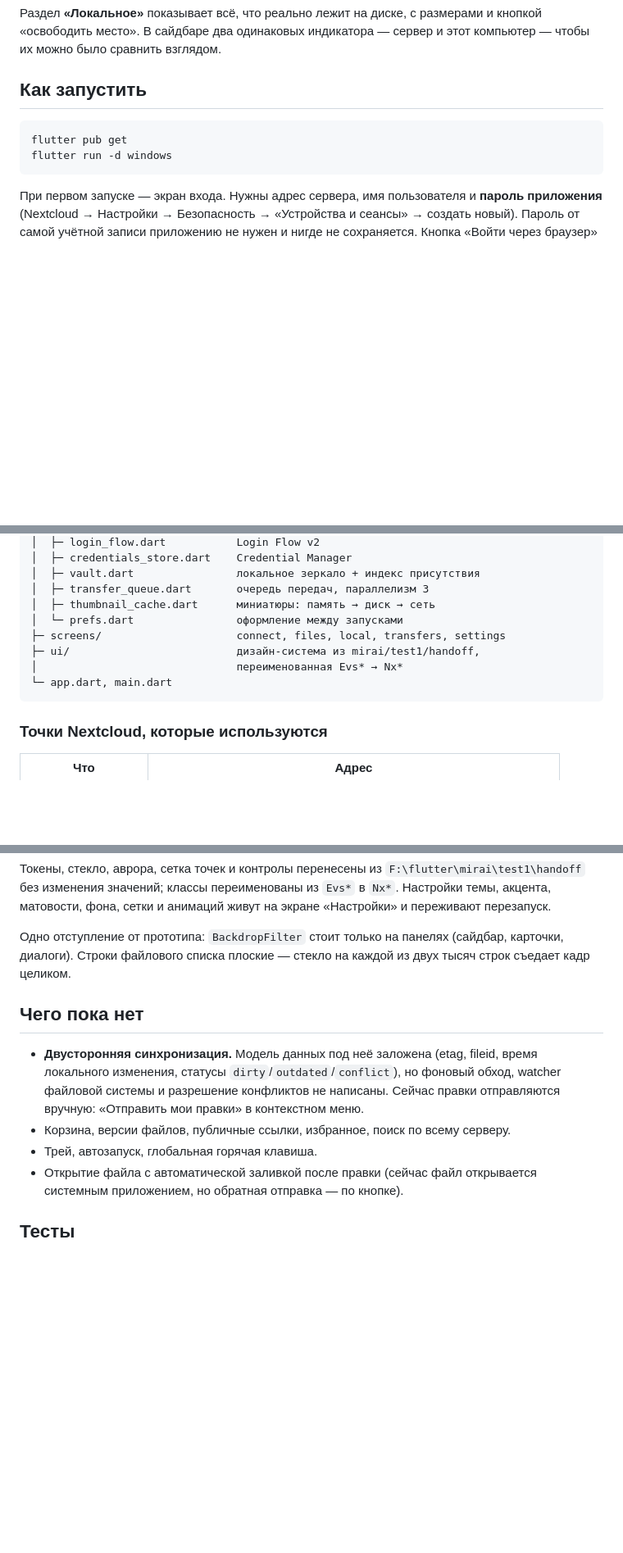
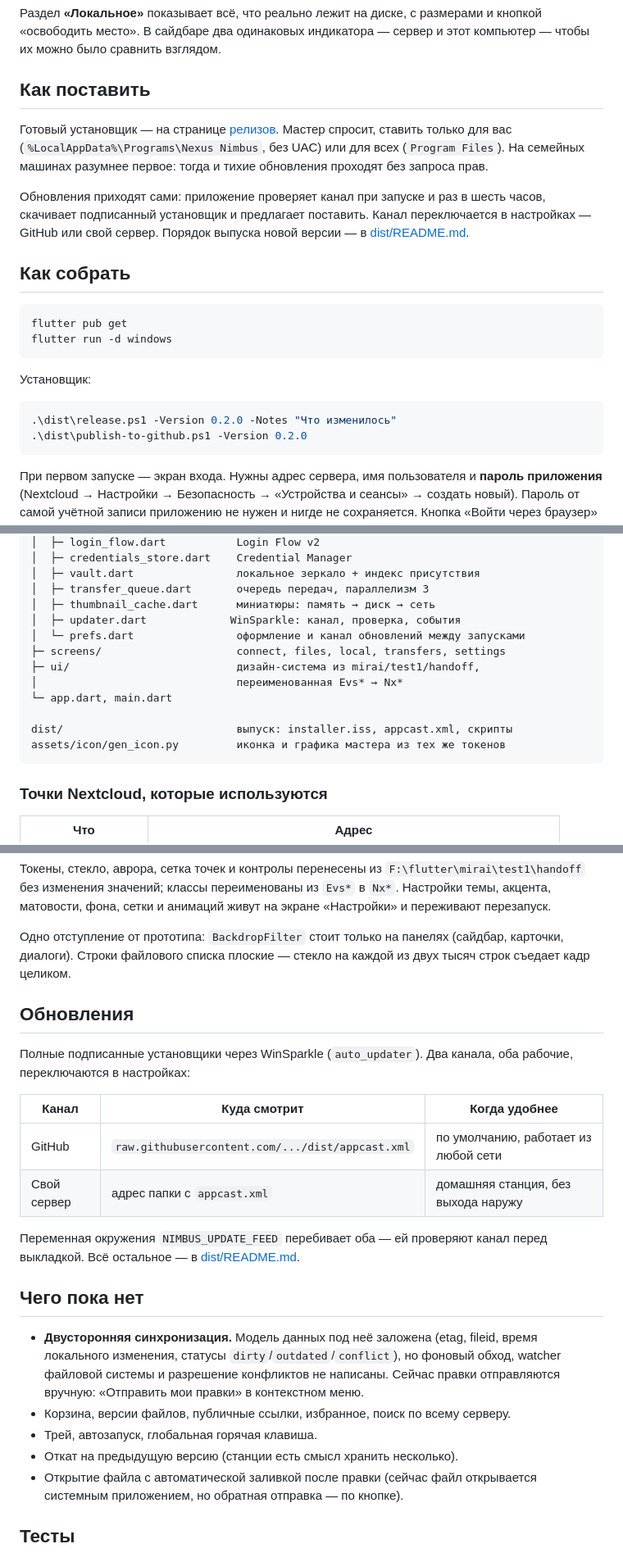
Before and after one commit to kekw2077/nexus-nimbus, a Markdown page: README.md, 3 parts joined by grey strips. Shown at 82% size. Drawn GitHub-style; blank space fills up the shorter version.

````diff
--- a/README.md
+++ b/README.md
@@ -21,11 +21,31 @@ Nexus вместо официального клиента — с одной г
 и кнопкой «освободить место». В сайдбаре два одинаковых индикатора — сервер и
 этот компьютер — чтобы их можно было сравнить взглядом.
 
-## Как запустить
+## Как поставить
+
+Готовый установщик — на странице
+[релизов](https://github.com/kekw2077/nexus-nimbus/releases). Мастер спросит,
+ставить только для вас (`%LocalAppData%\Programs\Nexus Nimbus`, без UAC) или
+для всех (`Program Files`). На семейных машинах разумнее первое: тогда и тихие
+обновления проходят без запроса прав.
+
+Обновления приходят сами: приложение проверяет канал при запуске и раз в шесть
+часов, скачивает подписанный установщик и предлагает поставить. Канал
+переключается в настройках — GitHub или свой сервер. Порядок выпуска новой
+версии — в [dist/README.md](dist/README.md).
+
+## Как собрать
 
 ```
 flutter pub get
 flutter run -d windows
+```
+
+Установщик:
+
+```powershell
+.\dist\release.ps1 -Version 0.2.0 -Notes "Что изменилось"
+.\dist\publish-to-github.ps1 -Version 0.2.0
 ```
 
 При первом запуске — экран входа. Нужны адрес сервера, имя пользователя и
@@ -56,11 +76,15 @@ lib/
 │  ├─ vault.dart                локальное зеркало + индекс присутствия
 │  ├─ transfer_queue.dart       очередь передач, параллелизм 3
 │  ├─ thumbnail_cache.dart      миниатюры: память → диск → сеть
-│  └─ prefs.dart                оформление между запусками
+│  ├─ updater.dart             WinSparkle: канал, проверка, события
+│  └─ prefs.dart                оформление и канал обновлений между запусками
 ├─ screens/                     connect, files, local, transfers, settings
 ├─ ui/                          дизайн-система из mirai/test1/handoff,
 │                               переименованная Evs* → Nx*
 └─ app.dart, main.dart
+
+dist/                           выпуск: installer.iss, appcast.xml, скрипты
+assets/icon/gen_icon.py         иконка и графика мастера из тех же токенов
 ```
 
 ### Точки Nextcloud, которые используются
@@ -90,6 +114,19 @@ lib/
 (сайдбар, карточки, диалоги). Строки файлового списка плоские — стекло на
 каждой из двух тысяч строк съедает кадр целиком.
 
+## Обновления
+
+Полные подписанные установщики через WinSparkle (`auto_updater`). Два канала,
+оба рабочие, переключаются в настройках:
+
+| Канал | Куда смотрит | Когда удобнее |
+|---|---|---|
+| GitHub | `raw.githubusercontent.com/.../dist/appcast.xml` | по умолчанию, работает из любой сети |
+| Свой сервер | адрес папки с `appcast.xml` | домашняя станция, без выхода наружу |
+
+Переменная окружения `NIMBUS_UPDATE_FEED` перебивает оба — ей проверяют канал
+перед выкладкой. Всё остальное — в [dist/README.md](dist/README.md).
+
 ## Чего пока нет
 
 - **Двусторонняя синхронизация.** Модель данных под неё заложена (etag, fileid,
@@ -98,6 +135,7 @@ lib/
   Сейчас правки отправляются вручную: «Отправить мои правки» в контекстном меню.
 - Корзина, версии файлов, публичные ссылки, избранное, поиск по всему серверу.
 - Трей, автозапуск, глобальная горячая клавиша.
+- Откат на предыдущую версию (станции есть смысл хранить несколько).
 - Открытие файла с автоматической заливкой после правки (сейчас файл
   открывается системным приложением, но обратная отправка — по кнопке).
 
````
Also changed, not shown: dist/README.md (added, +147 -0 lines).
